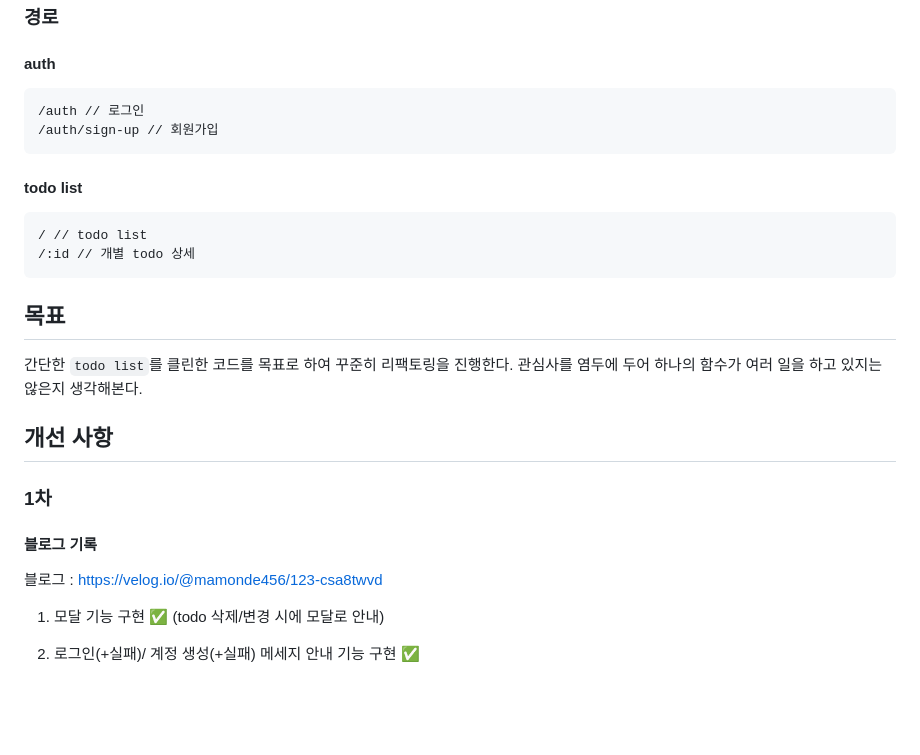
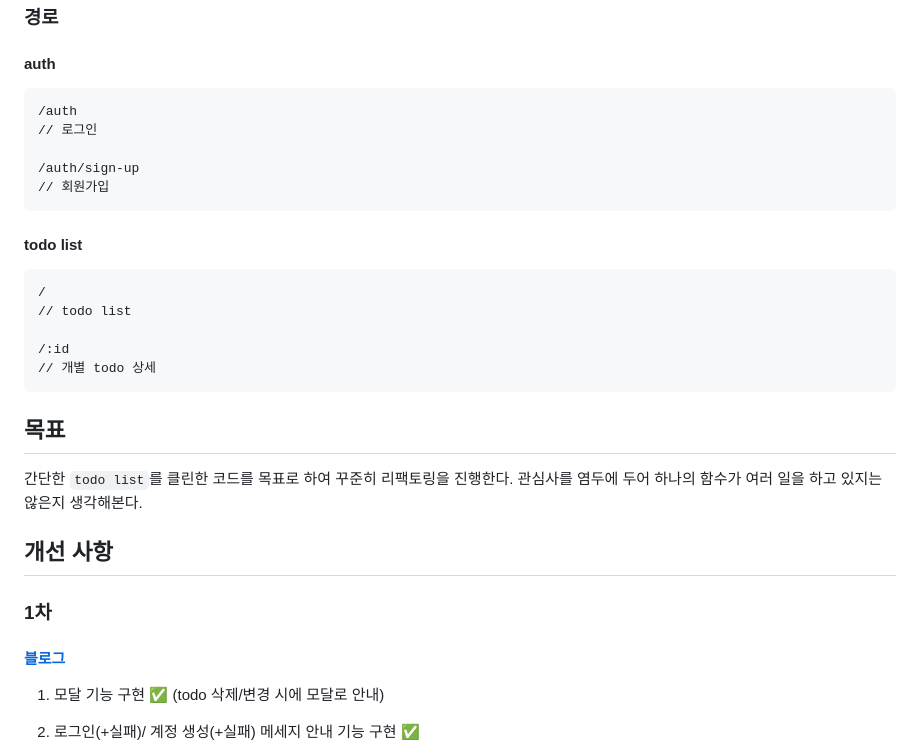
Before and after one commit to mamonde456/wanted-pre-onboarding-challenge-fe-1, a Markdown page: README.md, the part around the change printed below. Drawn GitHub-style; blank space fills up the shorter version.

````diff
--- a/README.md
+++ b/README.md
@@ -201,15 +203,21 @@ api,components, hook, screen,types로 분리하였고, 해당 폴더 안에서
 #### auth
 
 ```
-/auth // 로그인
-/auth/sign-up // 회원가입
+/auth
+// 로그인
+
+/auth/sign-up
+// 회원가입
 ```
 
 #### todo list
 
 ```
-/ // todo list
-/:id // 개별 todo 상세
+/
+// todo list
+
+/:id
+// 개별 todo 상세
 ```
 
 ## 목표
@@ -220,10 +228,7 @@ api,components, hook, screen,types로 분리하였고, 해당 폴더 안에서
 
 ### 1차
 
-#### 블로그 기록
-
-블로그 : https://velog.io/@mamonde456/123-csa8twvd
-<br>
+#### [블로그](https://velog.io/@mamonde456/123-csa8twvd)
 
 1. 모달 기능 구현 ✅
    (todo 삭제/변경 시에 모달로 안내)
````
Also changed, not shown: other parts of README.md (+25 -23 lines).
